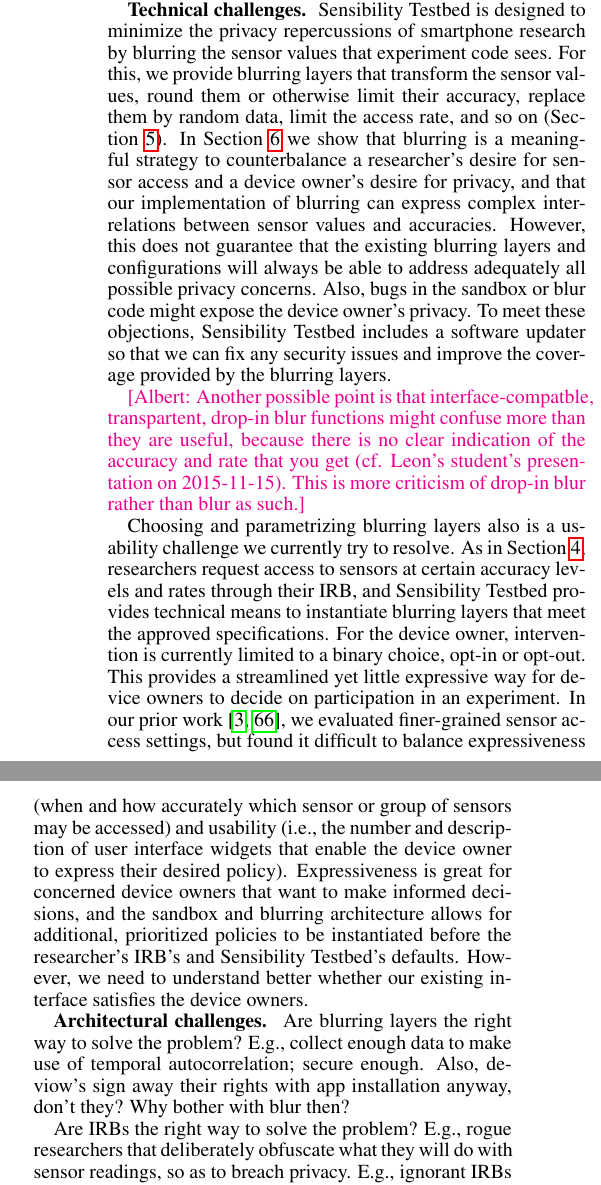
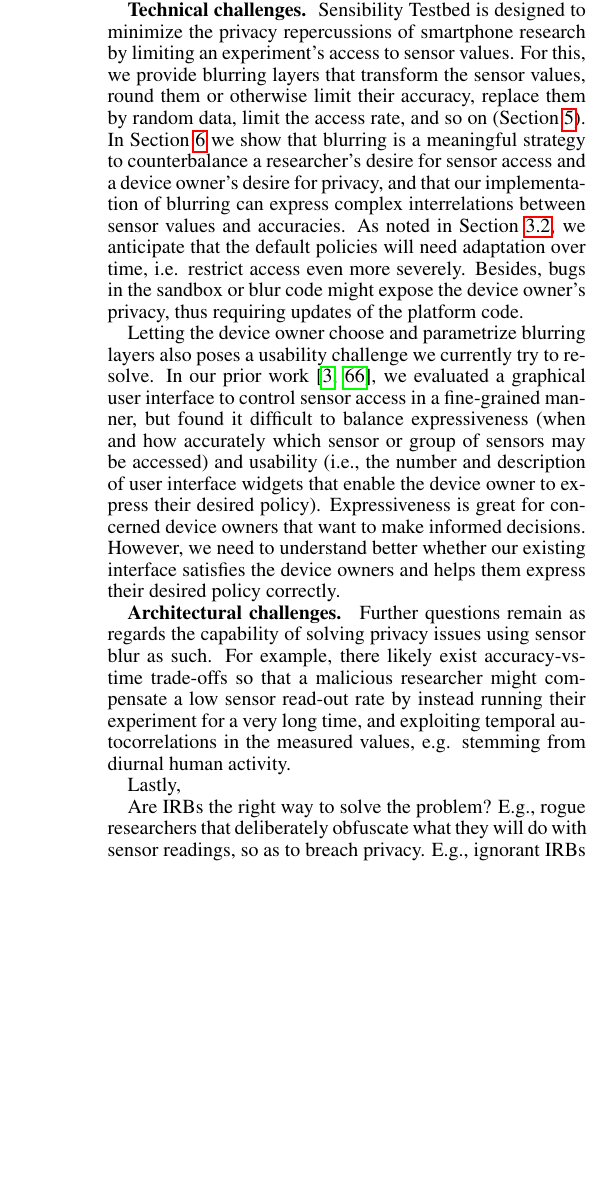
Before and after one commit to yyzhuang/mobisys16-sensibility, a LaTeX paper (mobisys.tex, which reads limitation.tex): two parts of the columns of page 12 of 14 before the commit and part of one column of page 12 of 14 after it, the two joined at a grey line, cut so that both start at the same text, the shorter picture padded with empty space. Compiled offline with pdfLaTeX.

Commit message:
WIP: Finalize (?) challenges/limitations

```diff
--- a/limitation.tex
+++ b/limitation.tex
@@ -99,56 +99,73 @@
 
 \textbf{Technical challenges.}~
 \sysname is designed to minimize the privacy repercussions
-of smartphone research by blurring the sensor values that experiment
-code sees. For this, we provide blurring layers that transform the sensor
+of smartphone research by limiting an experiment's access to sensor values.
+For this, we provide blurring layers that transform the sensor
 values, round them or otherwise limit their accuracy, replace them by
 random data, limit the access rate, and so on (Section~\ref{sec-policy}).
 In Section~\ref{sec-eval} we show that blurring is a meaningful strategy to
 counterbalance a researcher's desire for sensor access and a device
 owner's desire for privacy, and that our implementation of blurring
 can express complex interrelations between sensor values and accuracies.
-However, this does not guarantee that the existing blurring layers and
-configurations will always be able to address adequately all possible
-privacy concerns. Also, bugs in the sandbox or blur code might
-expose the device owner's privacy.
-To meet these objections, \sysname includes a software
-updater so that we can fix any security issues and
-improve the coverage provided by the blurring layers.
+As noted in Section~\ref{sec-policy-design}, we anticipate that
+the default policies will need adaptation over time, i.e. restrict
+access even more severely.
+%However, this does not guarantee that the existing blurring layers and
+%configurations will always be able to address adequately all possible
+%privacy concerns.
+Besides, bugs in the sandbox or blur code might
+expose the device owner's privacy, thus requiring updates of the
+platform code.
+%To meet these objections, \sysname includes a software
+%updater so that we can fix any security issues and
+%improve the coverage provided by the blurring layers.
 
-\albert{Another possible point is that interface-compatble,
-transpartent, drop-in blur functions might confuse more than
-they are useful, because there is no clear indication of the
-accuracy and rate that you get (cf. Leon's student's presentation
-on 2015-11-15). This is more criticism of drop-in blur rather than
-blur as such.}
+%\albert{Another possible point is that interface-compatble,
+%transpartent, drop-in blur functions might confuse more than
+%they are useful, because there is no clear indication of the
+%accuracy and rate that you get (cf. Leon's student's presentation
+%on 2015-11-15). This is more criticism of drop-in blur rather than
+%blur as such.}
 
-Choosing and parametrizing blurring layers also is a usability
-challenge we currently try to resolve. As in Section~\ref{sec-design},
-researchers request access to sensors at certain accuracy levels
-and rates through their IRB, and \sysname provides technical means
-to instantiate blurring layers that meet the approved specifications.
-For the device owner, intervention is currently limited to a binary
-choice, opt-in or opt-out. This provides a streamlined yet little
-expressive way for device owners to decide on participation in an
-experiment. In our prior work~\cite{sensorium, rafetseder2013sensorium},
-we evaluated finer-grained sensor access settings, but found it difficult to
+Letting the device owner choose and parametrize blurring layers
+also poses a usability
+challenge we currently try to resolve.
+%Section~\ref{subsec:informed-consent}
+%discusses the stack of policies (device owner's, our default ones,
+%the researcher's IRB's) that allows access to sensors at certain
+%accuracy levels and rates.
+% \albert{We now claim that we do support a Sensorium-like GUI to control sensor access, so I cut the next sentence.}
+%For the device owner, intervention is currently limited to a binary
+%choice, opt-in or opt-out. This provides a streamlined yet little
+%expressive way for device owners to decide on participation in an
+%experiment.
+In our prior work~\cite{sensorium, rafetseder2013sensorium},
+we evaluated a graphical user interface to control sensor access in
+a fine-grained manner, but found it difficult to
 balance expressiveness (when and how accurately which
 sensor or group of sensors may be accessed) and usability (i.e.,
 the number and description of user interface widgets that enable
 the device owner to express their desired policy).
 Expressiveness is great for concerned device owners
-that want to make informed decisions, and the sandbox and blurring
-architecture allows for additional, prioritized policies to be
-instantiated before the researcher's IRB's and \sysname's defaults.
+that want to make informed decisions.
 However, we need to understand better whether our existing interface
-satisfies the device owners.
+satisfies the device owners and helps them express their desired
+policy correctly.
+
 
 
 \textbf{Architectural challenges.}~
-Are blurring layers the right way to solve the problem? E.g.,
-collect enough data to make use of temporal autocorrelation; secure enough.
-Also, deviow's sign away their rights with app installation anyway,
-don't they? Why bother with blur then?
+Further questions remain as regards the capability of solving privacy
+issues using sensor blur as such. For example, there likely exist
+accuracy-vs-time trade-offs so that a malicious researcher might compensate
+a low sensor read-out rate by instead running their experiment for a
+very long time, and exploiting temporal autocorrelations in the measured
+values, e.g. stemming from diurnal human activity.
+% \albert{I guess we argue against "signing away rights" all the time, so I'll skip the next proposed challenge.}
+%Also, deviow's sign away their rights with app installation anyway,
+%don't they? Why bother with blur then?
+
+Lastly,
 
 Are IRBs the right way to solve the problem? E.g.,
 rogue researchers that deliberately obfuscate what they will
```
Also changed, not shown: design.tex (+1 -1 lines), limitation.tex (30 more changed lines).
